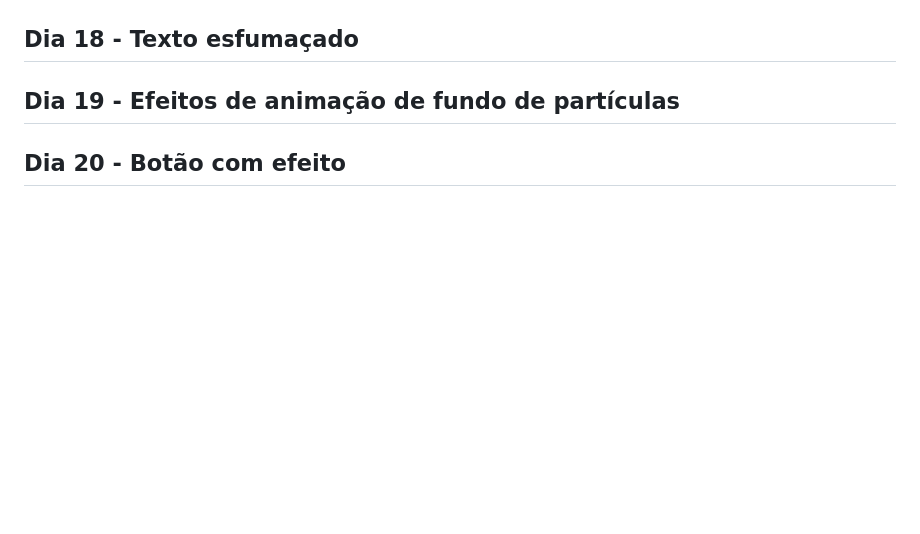
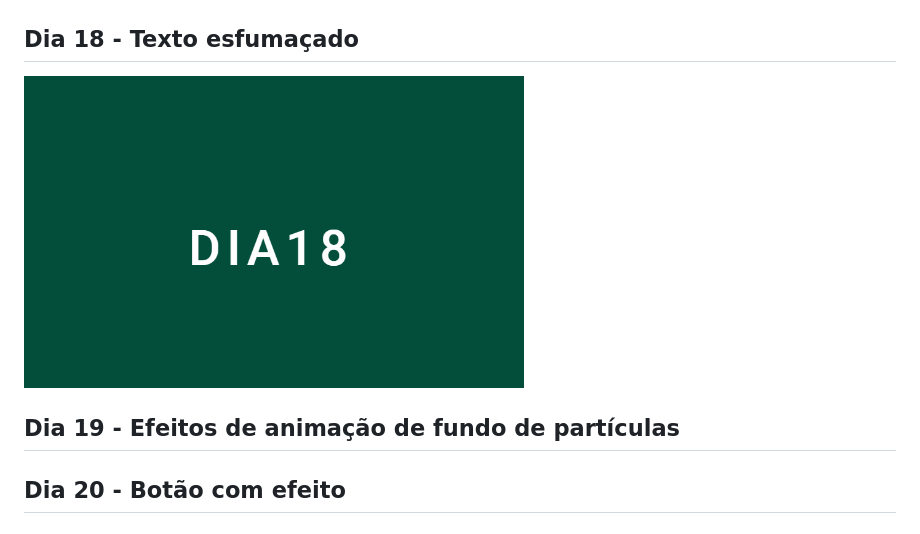
Before and after one commit to Wisinewski/30-days-of-css, a Markdown page: README.md, the part around the change. Rendered like a GitHub page; pictures changed too: challenge-18/challenge-18.gif (added); blank space fills up the shorter version.

Commit message:
feat: finish challenge-18

```diff
--- a/README.md
+++ b/README.md
@@ -35,6 +35,7 @@
 ## Dia 17 - Loader animado
 <img alt="challenge 17" title="challenge 17" src="./challenge-17/challenge-17.gif" width="500px"><a></a>
 ## Dia 18 - Texto esfumaçado
+<img alt="challenge 18" title="challenge 18" src="./challenge-18/challenge-18.gif" width="500px"><a></a>
 ## Dia 19 - Efeitos de animação de fundo de partículas
 ## Dia 20 - Botão com efeito
 ## Dia 21 - Esferas quicando
```
Also changed, not shown: 2 other files.
